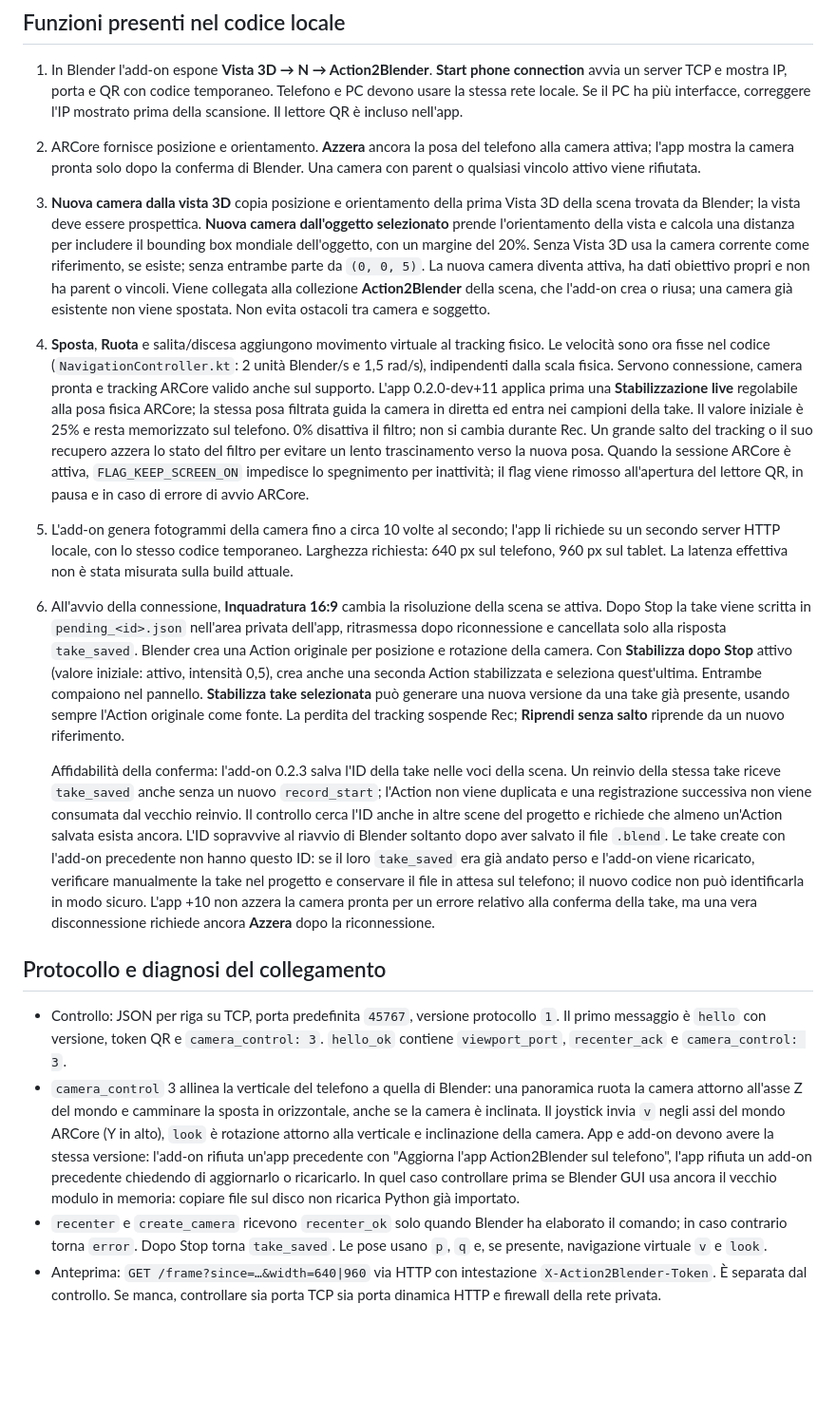
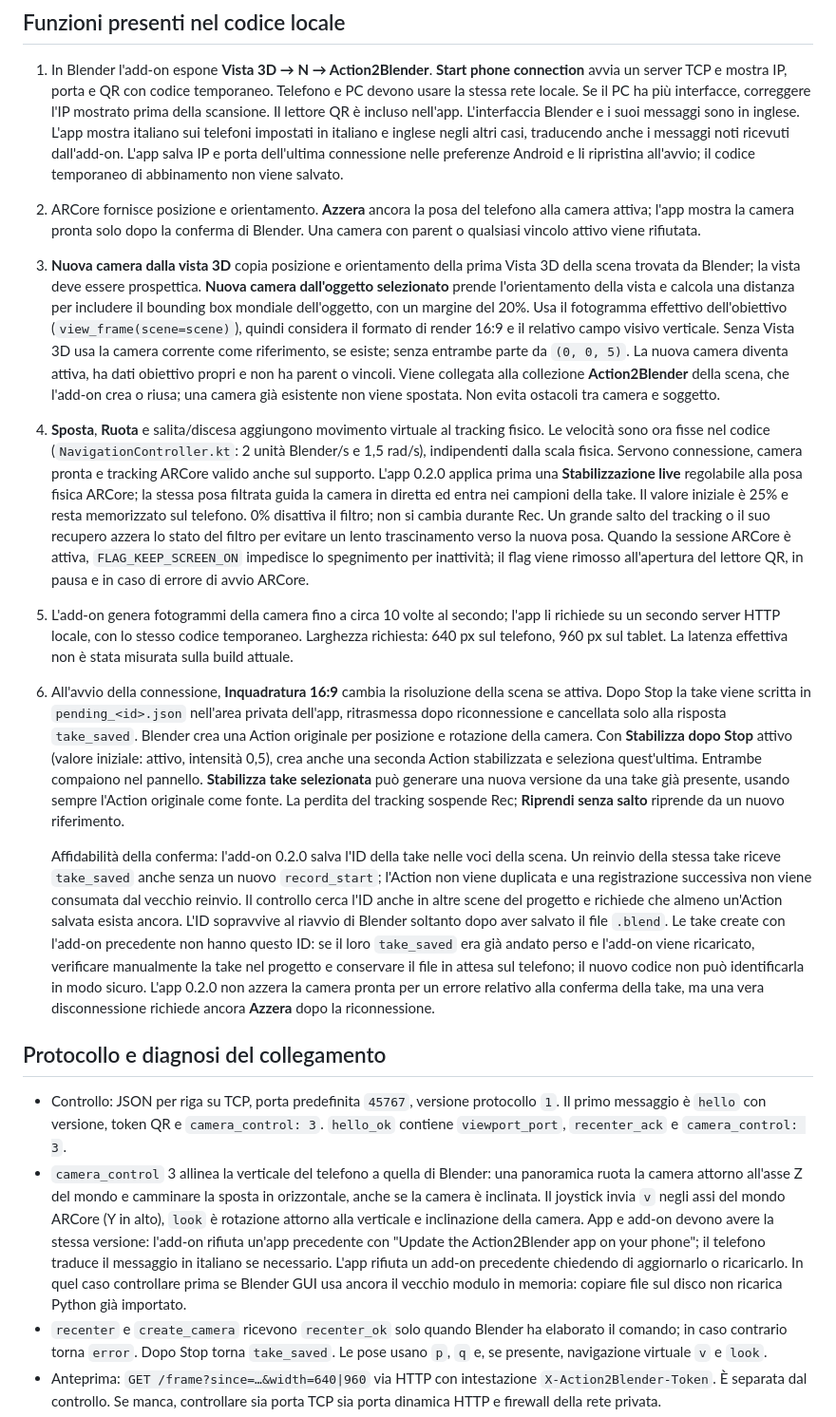
Before and after one commit to emilius3m/Action2Blender, a Markdown page: DEVELOPMENT_HANDOFF.md, the part around one of its changes. Shown at 95% size. Rendered like a GitHub page; blank space fills up the shorter version.

```diff
--- a/DEVELOPMENT_HANDOFF.md
+++ b/DEVELOPMENT_HANDOFF.md
@@ -36,19 +36,20 @@ Aggiornato il 29 settembre 2026. Questo documento descrive **il codice locale**,
 ## Funzioni presenti nel codice locale
 
 1. In Blender l'add-on espone **Vista 3D → N → Action2Blender**. **Start phone connection** avvia un server TCP e mostra IP, porta e QR con codice temporaneo. Telefono e PC devono usare la stessa rete locale. Se il PC ha più interfacce, correggere l'IP mostrato prima della scansione. Il lettore QR è incluso nell'app.
+   L'interfaccia Blender e i suoi messaggi sono in inglese. L'app mostra italiano sui telefoni impostati in italiano e inglese negli altri casi, traducendo anche i messaggi noti ricevuti dall'add-on. L'app salva IP e porta dell'ultima connessione nelle preferenze Android e li ripristina all'avvio; il codice temporaneo di abbinamento non viene salvato.
 2. ARCore fornisce posizione e orientamento. **Azzera** ancora la posa del telefono alla camera attiva; l'app mostra la camera pronta solo dopo la conferma di Blender. Una camera con parent o qualsiasi vincolo attivo viene rifiutata.
-3. **Nuova camera dalla vista 3D** copia posizione e orientamento della prima Vista 3D della scena trovata da Blender; la vista deve essere prospettica. **Nuova camera dall'oggetto selezionato** prende l'orientamento della vista e calcola una distanza per includere il bounding box mondiale dell'oggetto, con un margine del 20%. Senza Vista 3D usa la camera corrente come riferimento, se esiste; senza entrambe parte da `(0, 0, 5)`. La nuova camera diventa attiva, ha dati obiettivo propri e non ha parent o vincoli. Viene collegata alla collezione **Action2Blender** della scena, che l'add-on crea o riusa; una camera già esistente non viene spostata. Non evita ostacoli tra camera e soggetto.
+3. **Nuova camera dalla vista 3D** copia posizione e orientamento della prima Vista 3D della scena trovata da Blender; la vista deve essere prospettica. **Nuova camera dall'oggetto selezionato** prende l'orientamento della vista e calcola una distanza per includere il bounding box mondiale dell'oggetto, con un margine del 20%. Usa il fotogramma effettivo dell'obiettivo (`view_frame(scene=scene)`), quindi considera il formato di render 16:9 e il relativo campo visivo verticale. Senza Vista 3D usa la camera corrente come riferimento, se esiste; senza entrambe parte da `(0, 0, 5)`. La nuova camera diventa attiva, ha dati obiettivo propri e non ha parent o vincoli. Viene collegata alla collezione **Action2Blender** della scena, che l'add-on crea o riusa; una camera già esistente non viene spostata. Non evita ostacoli tra camera e soggetto.
 4. **Sposta**, **Ruota** e salita/discesa aggiungono movimento virtuale al tracking fisico. Le velocità sono ora fisse nel codice (`NavigationController.kt`: 2 unità Blender/s e 1,5 rad/s), indipendenti dalla scala fisica. Servono connessione, camera pronta e tracking ARCore valido anche sul supporto.
-   L'app 0.2.0-dev+11 applica prima una **Stabilizzazione live** regolabile alla posa fisica ARCore; la stessa posa filtrata guida la camera in diretta ed entra nei campioni della take. Il valore iniziale è 25% e resta memorizzato sul telefono. 0% disattiva il filtro; non si cambia durante Rec. Un grande salto del tracking o il suo recupero azzera lo stato del filtro per evitare un lento trascinamento verso la nuova posa. Quando la sessione ARCore è attiva, `FLAG_KEEP_SCREEN_ON` impedisce lo spegnimento per inattività; il flag viene rimosso all'apertura del lettore QR, in pausa e in caso di errore di avvio ARCore.
+   L'app 0.2.0 applica prima una **Stabilizzazione live** regolabile alla posa fisica ARCore; la stessa posa filtrata guida la camera in diretta ed entra nei campioni della take. Il valore iniziale è 25% e resta memorizzato sul telefono. 0% disattiva il filtro; non si cambia durante Rec. Un grande salto del tracking o il suo recupero azzera lo stato del filtro per evitare un lento trascinamento verso la nuova posa. Quando la sessione ARCore è attiva, `FLAG_KEEP_SCREEN_ON` impedisce lo spegnimento per inattività; il flag viene rimosso all'apertura del lettore QR, in pausa e in caso di errore di avvio ARCore.
 5. L'add-on genera fotogrammi della camera fino a circa 10 volte al secondo; l'app li richiede su un secondo server HTTP locale, con lo stesso codice temporaneo. Larghezza richiesta: 640 px sul telefono, 960 px sul tablet. La latenza effettiva non è stata misurata sulla build attuale.
 6. All'avvio della connessione, **Inquadratura 16:9** cambia la risoluzione della scena se attiva. Dopo Stop la take viene scritta in `pending_<id>.json` nell'area privata dell'app, ritrasmessa dopo riconnessione e cancellata solo alla risposta `take_saved`. Blender crea una Action originale per posizione e rotazione della camera. Con **Stabilizza dopo Stop** attivo (valore iniziale: attivo, intensità 0,5), crea anche una seconda Action stabilizzata e seleziona quest'ultima. Entrambe compaiono nel pannello. **Stabilizza take selezionata** può generare una nuova versione da una take già presente, usando sempre l'Action originale come fonte. La perdita del tracking sospende Rec; **Riprendi senza salto** riprende da un nuovo riferimento.
 
-   Affidabilità della conferma: l'add-on 0.2.3 salva l'ID della take nelle voci della scena. Un reinvio della stessa take riceve `take_saved` anche senza un nuovo `record_start`; l'Action non viene duplicata e una registrazione successiva non viene consumata dal vecchio reinvio. Il controllo cerca l'ID anche in altre scene del progetto e richiede che almeno un'Action salvata esista ancora. L'ID sopravvive al riavvio di Blender soltanto dopo aver salvato il file `.blend`. Le take create con l'add-on precedente non hanno questo ID: se il loro `take_saved` era già andato perso e l'add-on viene ricaricato, verificare manualmente la take nel progetto e conservare il file in attesa sul telefono; il nuovo codice non può identificarla in modo sicuro. L'app +10 non azzera la camera pronta per un errore relativo alla conferma della take, ma una vera disconnessione richiede ancora **Azzera** dopo la riconnessione.
+   Affidabilità della conferma: l'add-on 0.2.0 salva l'ID della take nelle voci della scena. Un reinvio della stessa take riceve `take_saved` anche senza un nuovo `record_start`; l'Action non viene duplicata e una registrazione successiva non viene consumata dal vecchio reinvio. Il controllo cerca l'ID anche in altre scene del progetto e richiede che almeno un'Action salvata esista ancora. L'ID sopravvive al riavvio di Blender soltanto dopo aver salvato il file `.blend`. Le take create con l'add-on precedente non hanno questo ID: se il loro `take_saved` era già andato perso e l'add-on viene ricaricato, verificare manualmente la take nel progetto e conservare il file in attesa sul telefono; il nuovo codice non può identificarla in modo sicuro. L'app 0.2.0 non azzera la camera pronta per un errore relativo alla conferma della take, ma una vera disconnessione richiede ancora **Azzera** dopo la riconnessione.
 
 ## Protocollo e diagnosi del collegamento
 
 - Controllo: JSON per riga su TCP, porta predefinita `45767`, versione protocollo `1`. Il primo messaggio è `hello` con versione, token QR e `camera_control: 3`. `hello_ok` contiene `viewport_port`, `recenter_ack` e `camera_control: 3`.
-- `camera_control` 3 allinea la verticale del telefono a quella di Blender: una panoramica ruota la camera attorno all'asse Z del mondo e camminare la sposta in orizzontale, anche se la camera è inclinata. Il joystick invia `v` negli assi del mondo ARCore (Y in alto), `look` è rotazione attorno alla verticale e inclinazione della camera. App e add-on devono avere la stessa versione: l'add-on rifiuta un'app precedente con "Aggiorna l'app Action2Blender sul telefono", l'app rifiuta un add-on precedente chiedendo di aggiornarlo o ricaricarlo. In quel caso controllare prima se Blender GUI usa ancora il vecchio modulo in memoria: copiare file sul disco non ricarica Python già importato.
+- `camera_control` 3 allinea la verticale del telefono a quella di Blender: una panoramica ruota la camera attorno all'asse Z del mondo e camminare la sposta in orizzontale, anche se la camera è inclinata. Il joystick invia `v` negli assi del mondo ARCore (Y in alto), `look` è rotazione attorno alla verticale e inclinazione della camera. App e add-on devono avere la stessa versione: l'add-on rifiuta un'app precedente con "Update the Action2Blender app on your phone"; il telefono traduce il messaggio in italiano se necessario. L'app rifiuta un add-on precedente chiedendo di aggiornarlo o ricaricarlo. In quel caso controllare prima se Blender GUI usa ancora il vecchio modulo in memoria: copiare file sul disco non ricarica Python già importato.
 - `recenter` e `create_camera` ricevono `recenter_ok` solo quando Blender ha elaborato il comando; in caso contrario torna `error`. Dopo Stop torna `take_saved`. Le pose usano `p`, `q` e, se presente, navigazione virtuale `v` e `look`.
 - Anteprima: `GET /frame?since=…&width=640|960` via HTTP con intestazione `X-Action2Blender-Token`. È separata dal controllo. Se manca, controllare sia porta TCP sia porta dinamica HTTP e firewall della rete privata.
 
```
Also changed, not shown: other parts of DEVELOPMENT_HANDOFF.md (+6 -6 lines), README.it.md (+1 -1 lines), README.md (+1 -1 lines).
